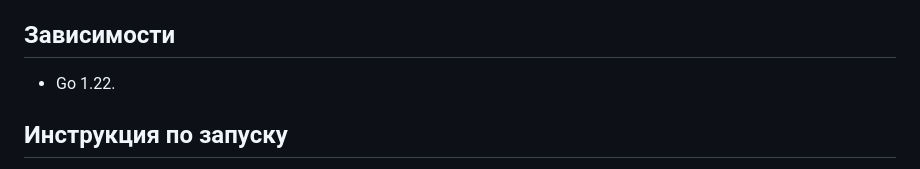
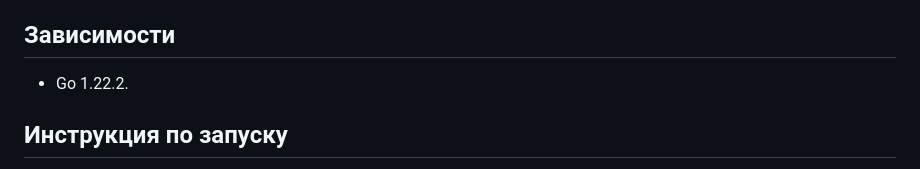
Before and after one commit to emresha/distributed-arithmetic-expression-calculator, a Markdown page: README.md, the part around the change. Rendered like a GitHub page.

```diff
--- a/README.md
+++ b/README.md
@@ -14,7 +14,7 @@
 ... и тому подобное.<br>
 Также ввод только числа, т.е. выражения без арифметических знаков, считается за ошибочный ввод и будет возвращать 422. Например: `4`, `441241`, `1`, `21` и т.д.
 ## Зависимости
-- Go 1.22.
+- Go 1.22.2.
 
 ## Инструкция по запуску
 Порядок запуска оркестратора и агента не важен.<br>
```
